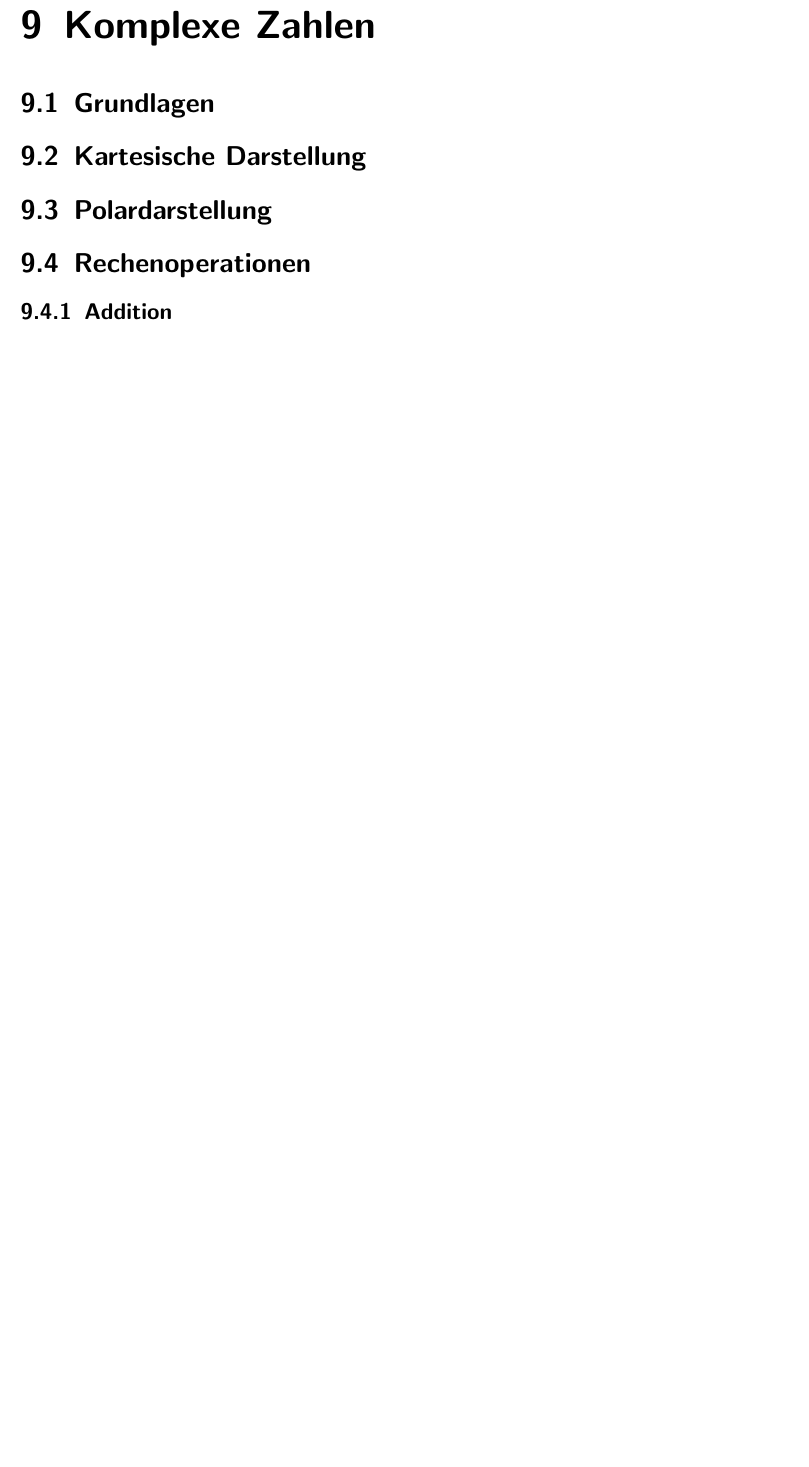
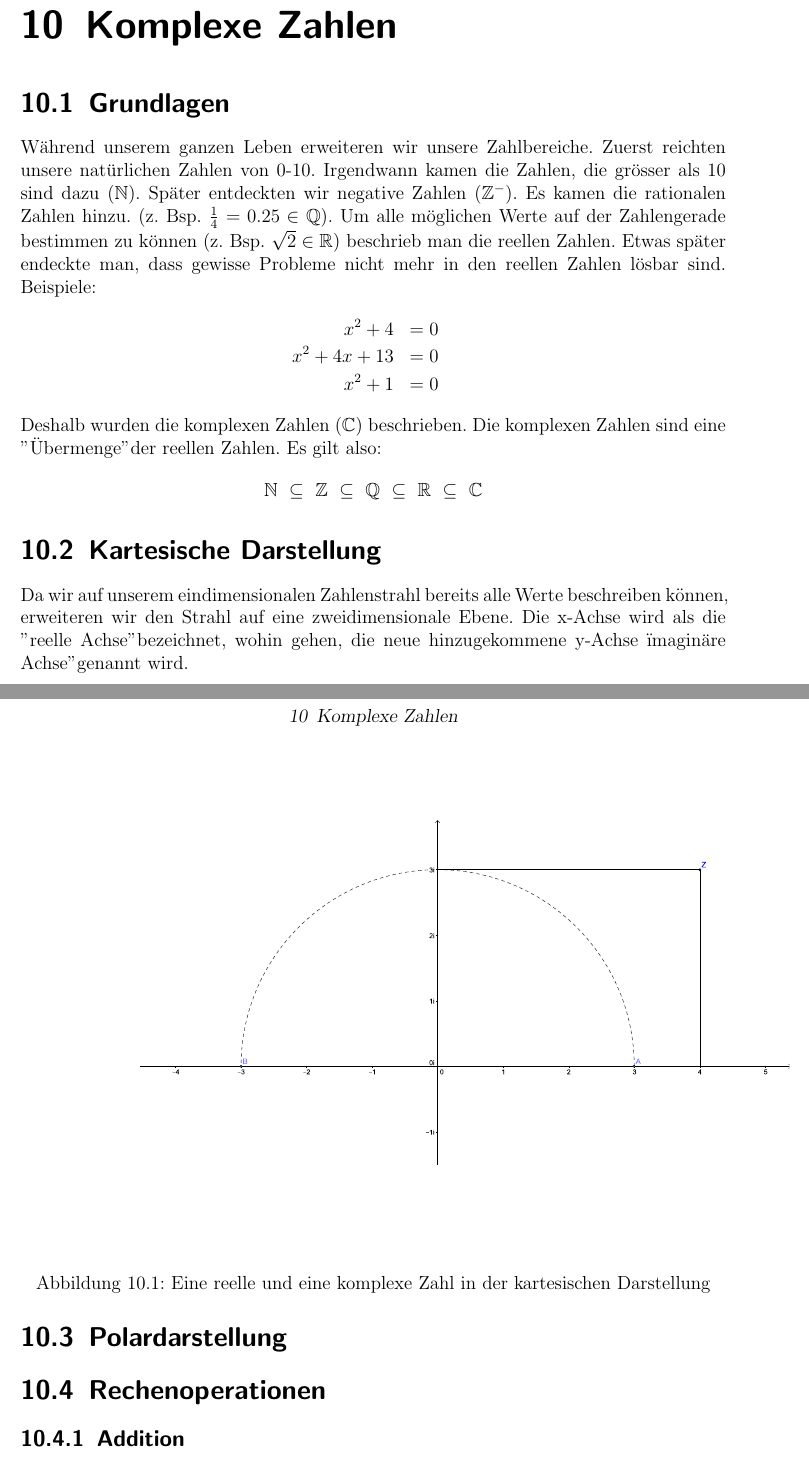
Before and after one commit to pentix/mathematik_theorie, a LaTeX book (mathe_theorie.tex): part of page 14 of 14 before the commit and two parts of pages 15 and 16 of 16 after it, the two joined at a grey line, cut so that both start at the same text, the shorter picture padded with empty space. Compiled offline with pdfLaTeX.

Commit message:
Grundlagen & kartesische Darstellung Komplexe Zahlen

```diff
--- a/mathe_theorie.tex
+++ b/mathe_theorie.tex
@@ -114,8 +117,32 @@ $f(x)$ & 3.25 & 0 & -2.25 & -3.5 & -3.75 & -3 & -1.25 & 1.5 & 5.25 & 10 & 15.75\
 
 \chapter{Komplexe Zahlen}
 \section{Grundlagen}
+Während unserem ganzen Leben erweiteren wir unsere Zahlbereiche. Zuerst
+reichten unsere natürlichen Zahlen von 0-10. Irgendwann kamen die Zahlen,
+die grösser als 10 sind dazu ($\mathbb{N}$). Später entdeckten wir
+negative Zahlen ($\mathbb{Z}^-$). Es kamen die rationalen Zahlen hinzu.
+(z. Bsp. $\frac{1}{4} = 0.25 \in \mathbb{Q}$). Um alle möglichen Werte auf
+der Zahlengerade bestimmen zu können (z. Bsp. $\sqrt{2} \in \mathbb{R}$)
+beschrieb man die reellen Zahlen. Etwas später endeckte man, dass
+gewisse Probleme nicht mehr in den reellen Zahlen lösbar sind. Beispiele:
+\begin{eqnarray*}
+x^2+4 & = 0\\
+x^2+4x+13 & = 0\\
+x^2+1 & = 0
+\end{eqnarray*}
+Deshalb wurden die komplexen Zahlen ($\mathbb{C}$) beschrieben. Die komplexen
+Zahlen sind eine "Übermenge" der reellen Zahlen. Es gilt also:
+\[\mathbb{N} ~ \subseteq ~ \mathbb{Z} ~ \subseteq ~ \mathbb{Q} ~ \subseteq ~ \mathbb{R} ~ \subseteq ~ \mathbb{C}\]
 
 \section{Kartesische Darstellung}
+Da wir auf unserem eindimensionalen Zahlenstrahl bereits alle Werte
+beschreiben können, erweiteren wir den Strahl auf eine zweidimensionale
+Ebene. Die x-Achse wird als die "reelle Achse" bezeichnet, wohin gehen,
+die neue hinzugekommene y-Achse "imaginäre Achse" genannt wird.\\
+\begin{figure}[t]
+  \includegraphics[scale=2]{img/komplexe_zahlen.pdf}\\
+  \caption{Eine reelle und eine komplexe Zahl in der kartesischen Darstellung}
+\end{figure}
 
 \section{Polardarstellung}
 
```
Also changed, not shown: img/komplexe_zahlen.pdf (added), mathe_theorie.tex (3 more changed lines), 1 other file.
